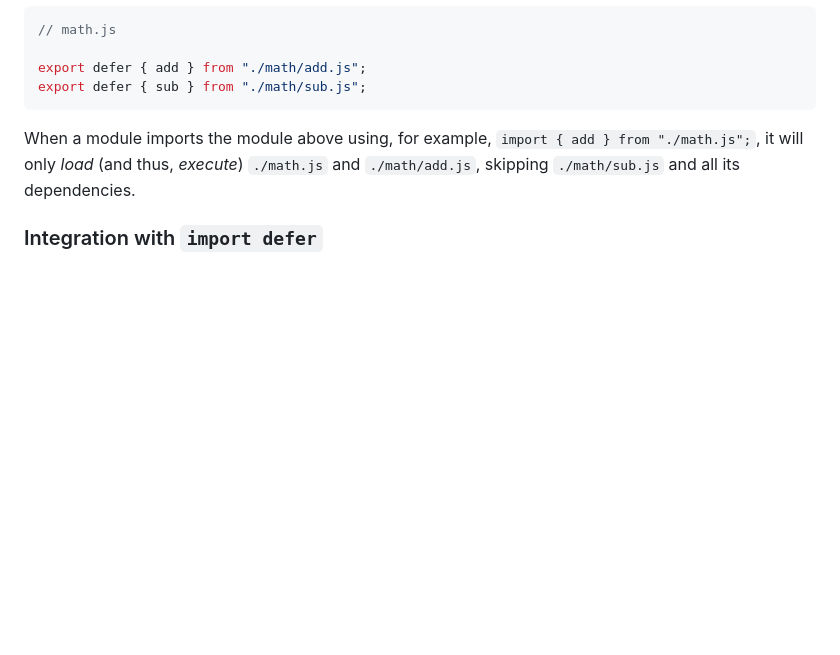
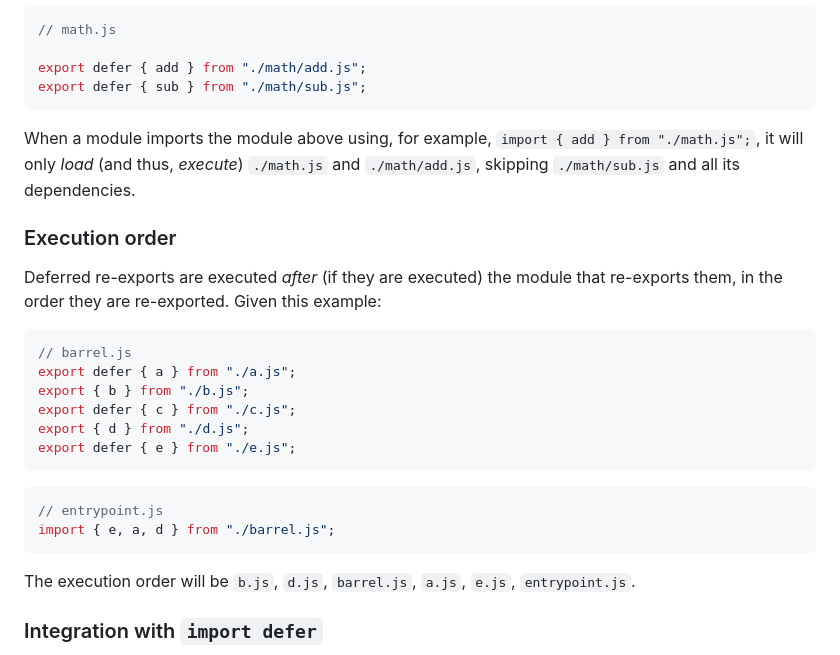
Before and after one commit to tc39/proposal-deferred-reexports, a Markdown page: README.md, the part around the change. Drawn GitHub-style; blank space fills up the shorter version.

Commit message:
Add execution order to readme

````diff
--- a/README.md
+++ b/README.md
@@ -50,6 +50,23 @@ export defer { sub } from "./math/sub.js";
 
 When a module imports the module above using, for example, `import { add } from "./math.js";`, it will only _load_ (and thus, _execute_) `./math.js` and `./math/add.js`, skipping `./math/sub.js` and all its dependencies.
 
+### Execution order
+
+Deferred re-exports are executed _after_ (if they are executed) the module that re-exports them, in the order they are re-exported. Given this example:
+```js
+// barrel.js
+export defer { a } from "./a.js";
+export { b } from "./b.js";
+export defer { c } from "./c.js";
+export { d } from "./d.js";
+export defer { e } from "./e.js";
+```
+```js
+// entrypoint.js
+import { e, a, d } from "./barrel.js";
+```
+The execution order will be `b.js`, `d.js`, `barrel.js`, `a.js`, `e.js`, `entrypoint.js`.
+
 ### Integration with `import defer`
 
 The `import defer` proposal established that the `defer` keyword means "only execute this module when I actually need it", when using _namespace_ imports. On module namespace objects, `export defer` would follow similar semantics:
````
